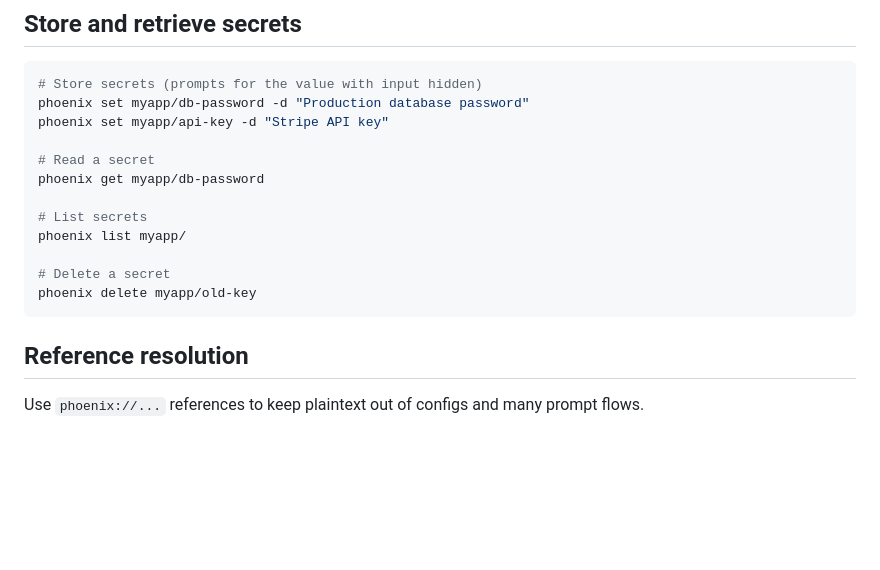
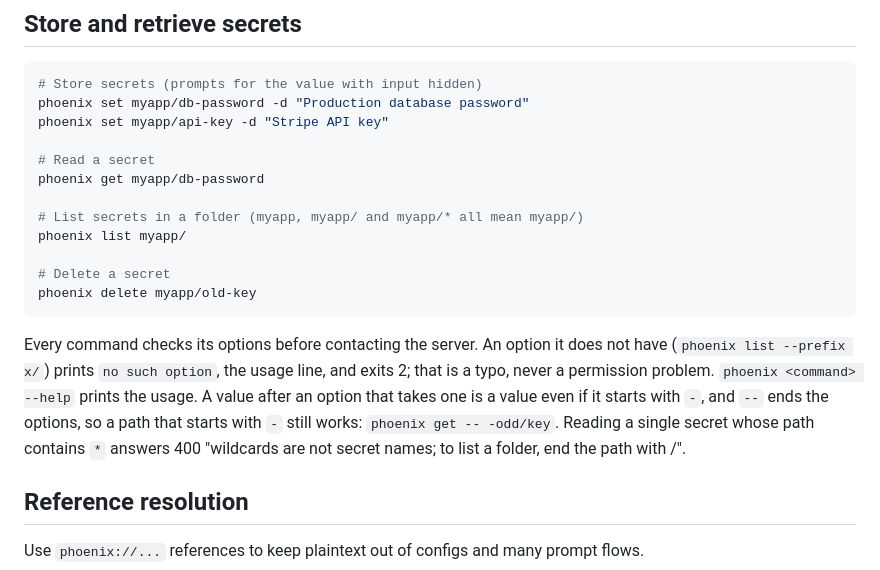
Before and after one commit to phoenixsec-dev/phoenix, a Markdown page: docs/cli-usage.md, the part around the change. Rendered like a GitHub page; blank space fills up the shorter version.

````diff
--- a/docs/cli-usage.md
+++ b/docs/cli-usage.md
@@ -10,12 +10,21 @@ phoenix set myapp/api-key -d "Stripe API key"
 # Read a secret
 phoenix get myapp/db-password
 
-# List secrets
+# List secrets in a folder (myapp, myapp/ and myapp/* all mean myapp/)
 phoenix list myapp/
 
 # Delete a secret
 phoenix delete myapp/old-key
 ```
+
+Every command checks its options before contacting the server. An option it
+does not have (`phoenix list --prefix x/`) prints `no such option`, the usage
+line, and exits 2; that is a typo, never a permission problem. `phoenix
+<command> --help` prints the usage. A value after an option that takes one is
+a value even if it starts with `-`, and `--` ends the options, so a path that
+starts with `-` still works: `phoenix get -- -odd/key`. Reading a single
+secret whose path contains `*` answers 400 "wildcards are not secret names; to
+list a folder, end the path with /".
 
 ## Reference resolution
 
````
Also changed, not shown: RELEASE_NOTES.md (+24 -0 lines), phoenix-skill/SKILL.md (+10 -2 lines).
